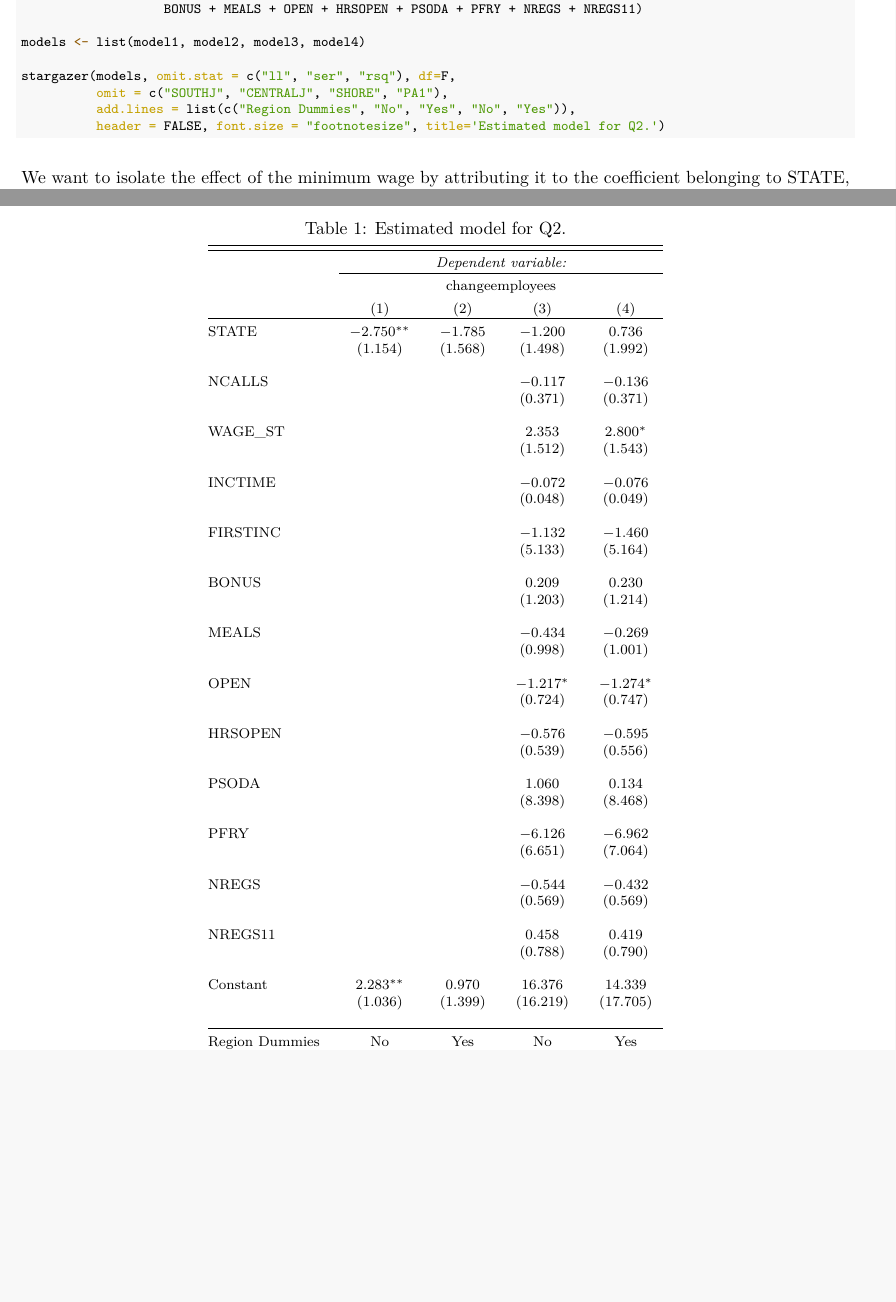
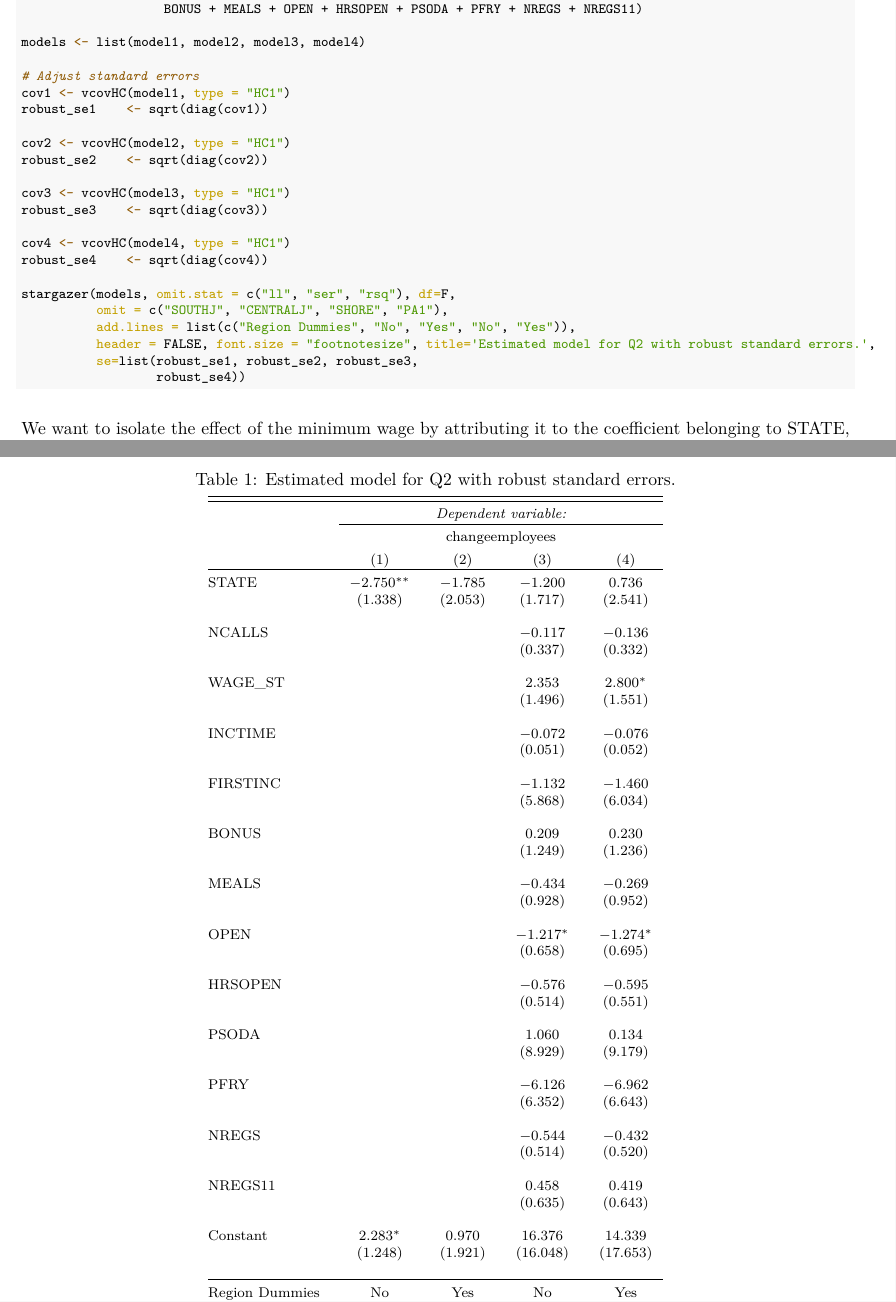
Before and after one commit to basm92/applied_microeconometrics, an R Markdown document (assignment_3/assignment_3.Rmd): two parts of pages 2 and 3 of 10, joined at a grey line, cut so that both start at the same text, the shorter picture padded with empty space. The pictures show the output file assignment_3/assignment_3.pdf that the author committed with the source.

Commit message:
robust se

````diff
--- a/assignment_3/assignment_3.Rmd
+++ b/assignment_3/assignment_3.Rmd
@@ -71,10 +71,25 @@ model4 <- update(model2, . ~ . + NCALLS + WAGE_ST + INCTIME + FIRSTINC +
 
 models <- list(model1, model2, model3, model4)
 
+# Adjust standard errors
+cov1 <- vcovHC(model1, type = "HC1")
+robust_se1    <- sqrt(diag(cov1))
+
+cov2 <- vcovHC(model2, type = "HC1")
+robust_se2    <- sqrt(diag(cov2))
+
+cov3 <- vcovHC(model3, type = "HC1")
+robust_se3    <- sqrt(diag(cov3))
+
+cov4 <- vcovHC(model4, type = "HC1")
+robust_se4    <- sqrt(diag(cov4))
+
 stargazer(models, omit.stat = c("ll", "ser", "rsq"), df=F,
           omit = c("SOUTHJ", "CENTRALJ", "SHORE", "PA1"),
           add.lines = list(c("Region Dummies", "No", "Yes", "No", "Yes")),
-          header = FALSE, font.size = "footnotesize", title='Estimated model for Q2.')
+          header = FALSE, font.size = "footnotesize", title='Estimated model for Q2 with robust standard errors.',
+          se=list(robust_se1, robust_se2, robust_se3,
+                  robust_se4))
 
 ```
 
````
Also changed, not shown: assignment_3/assignment_3.pdf, assignment_3/assignment_3.Rmd (17 more changed lines), 3 other files.
